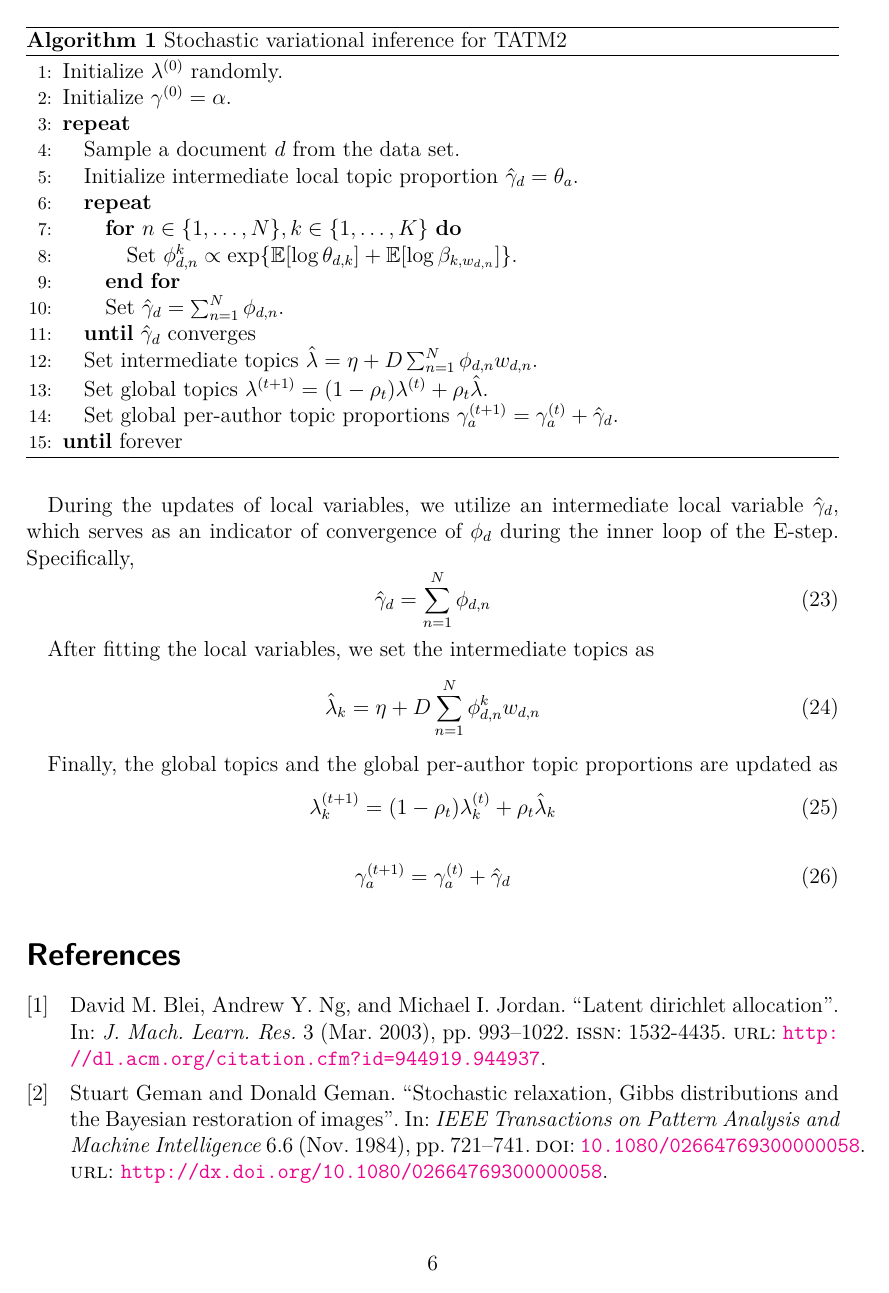
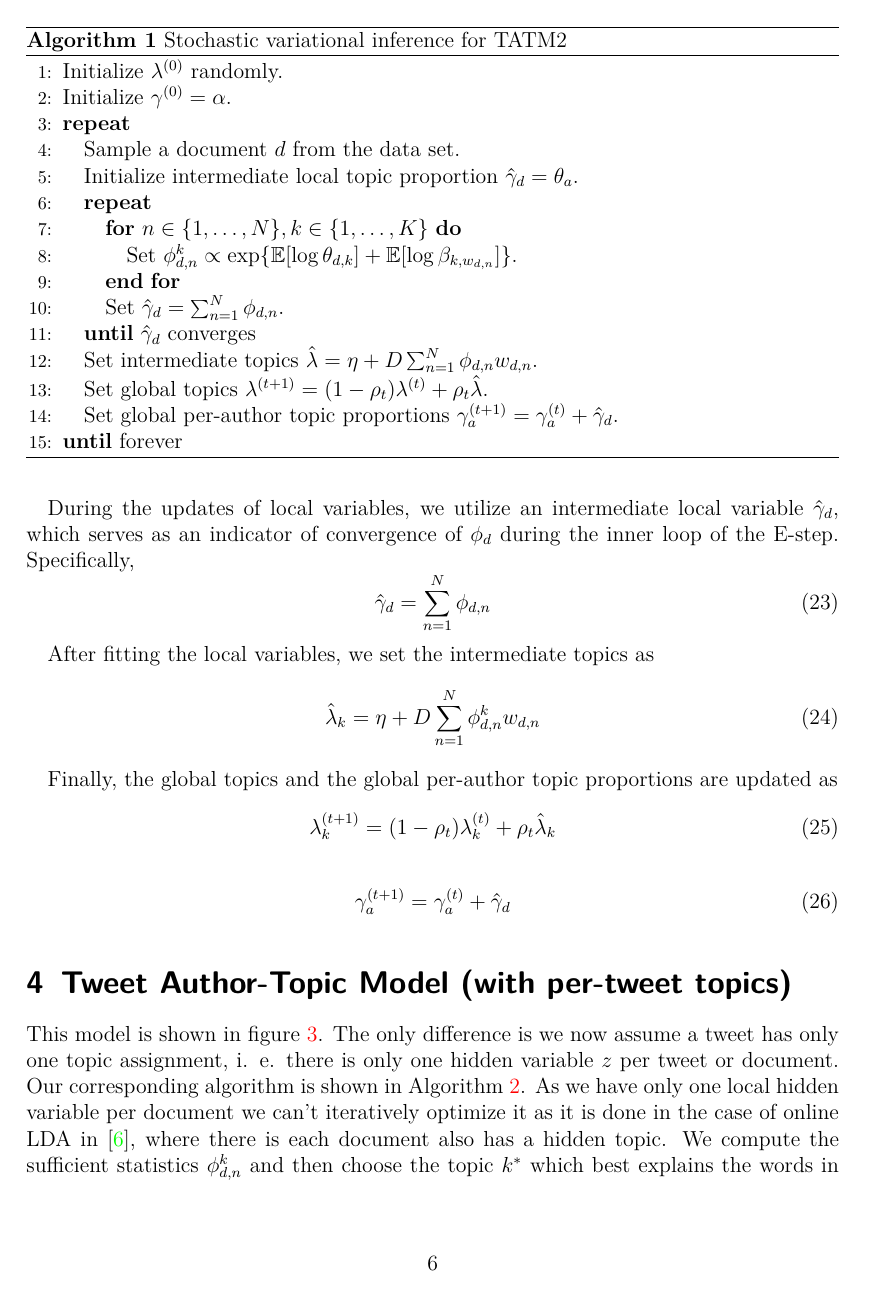
Before and after one commit to sveitser/tup, a LaTeX paper (report/COMP5213_Fall12_Report_Antony_Vosecky.tex, which reads report/TATM1.tex): page 6 of 7 before the commit and page 6 of 8 after it. Compiled offline with pdfLaTeX.

Commit message:
brief TATM1 description

```diff
--- /dev/null
+++ b/report/TATM1.tex
@@ -0,0 +1 @@
+\section{Tweet Author-Topic Model (with per-tweet topics)}
@@ -0,0 +6,3 @@
+\label{fig:TATM1}
+\end{figure}
+This model is shown in figure \ref{fig:TATM1}. The only difference is we now assume a tweet has only one topic assignment, i. e. there is only one hidden variable $z$ per tweet or document. Our corresponding algorithm is shown in Algorithm \ref{alg:stoch_tatm1}. As we have only one local hidden variable per document we can't iteratively optimize it as it is done in the case of online LDA in \cite{Hoffman12}, where there is each document also has a hidden topic. We compute the sufficient statistics $\phi_{d,n}^k$ and then choose the topic $k^*$ which best explains the words in the current document. We then create an intermediate topic distribution for this author $\hat\gamma_a$ consisting of the virtual counts $\alpha$ and the observed counts $N$ in topic $k^*$. We then use this intermediate topic distribution $\hat\gamma_a$ to update author $a$'s topic distribution.
```
Also changed, not shown: report/COMP5213_Fall12_Report_Antony_Vosecky.tex (+1 -1 lines), report/TATM1_Algorithm.tex (+1 -1 lines), report/TATM1.tex (4 more changed lines).
